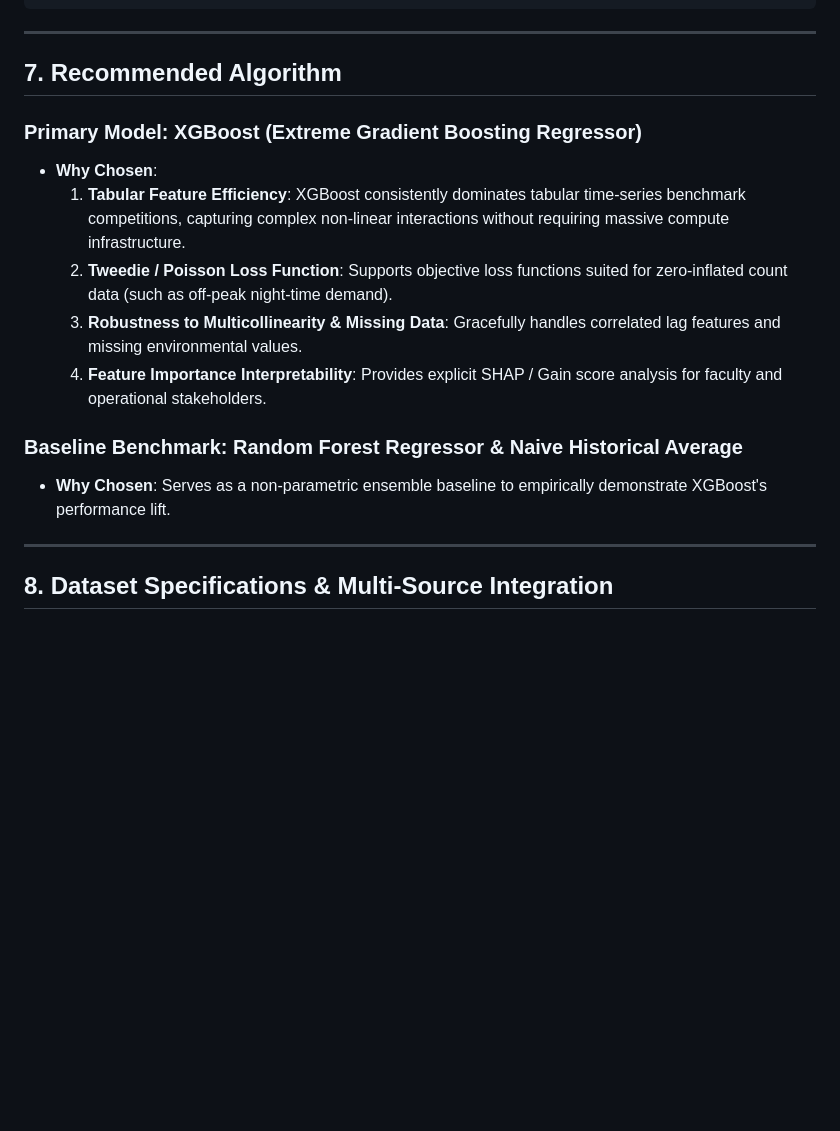
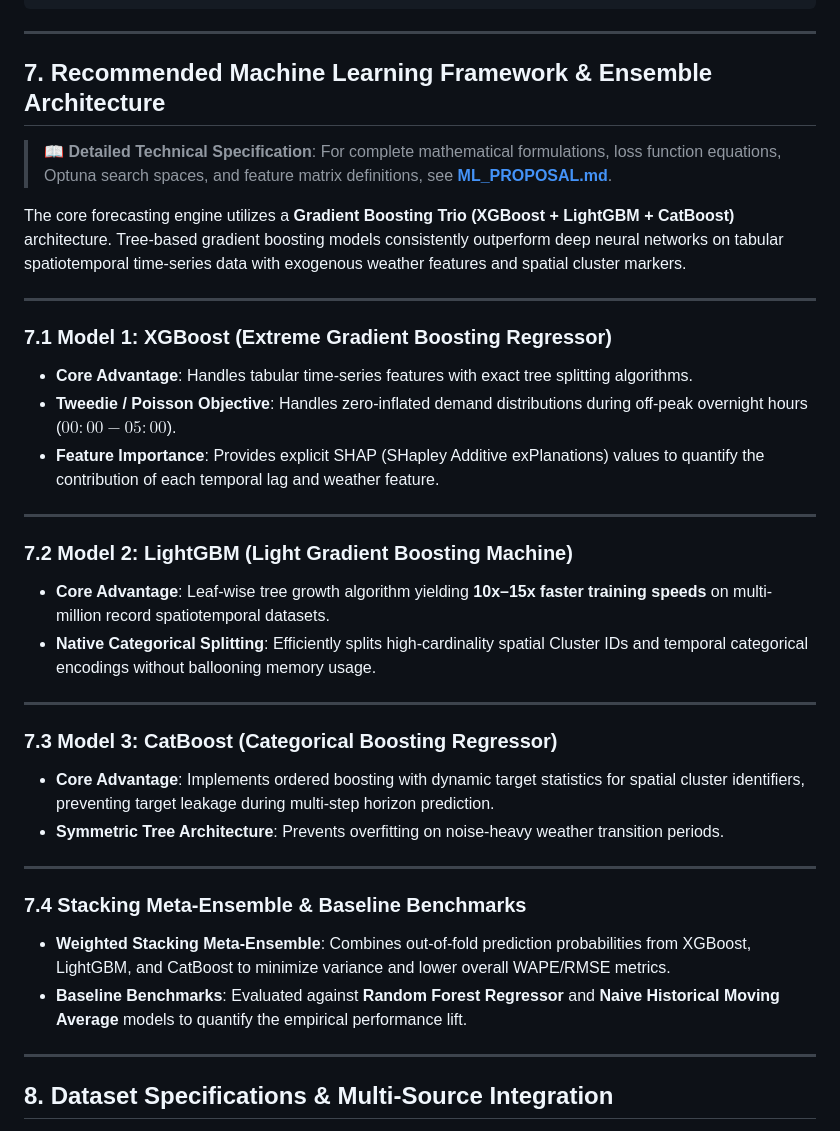
Before and after one commit to tharuntulasi06/ola-bike-ride-request-forecasting, a Markdown page: PROJECT_PROPOSAL.md, the part around the change. Drawn GitHub-style; blank space fills up the shorter version.

```diff
--- a/PROJECT_PROPOSAL.md
+++ b/PROJECT_PROPOSAL.md
@@ -104,17 +104,36 @@ Urban micro-mobility demand is heavily influenced by dynamic external drivers—
 
 ---
 
-## 7. Recommended Algorithm
+## 7. Recommended Machine Learning Framework & Ensemble Architecture
 
-### Primary Model: XGBoost (Extreme Gradient Boosting Regressor)
-* **Why Chosen**:
-  1. **Tabular Feature Efficiency**: XGBoost consistently dominates tabular time-series benchmark competitions, capturing complex non-linear interactions without requiring massive compute infrastructure.
-  2. **Tweedie / Poisson Loss Function**: Supports objective loss functions suited for zero-inflated count data (such as off-peak night-time demand).
-  3. **Robustness to Multicollinearity & Missing Data**: Gracefully handles correlated lag features and missing environmental values.
-  4. **Feature Importance Interpretability**: Provides explicit SHAP / Gain score analysis for faculty and operational stakeholders.
+> 📖 **Detailed Technical Specification**: For complete mathematical formulations, loss function equations, Optuna search spaces, and feature matrix definitions, see **[ML_PROPOSAL.md](ML_PROPOSAL.md)**.
 
-### Baseline Benchmark: Random Forest Regressor & Naive Historical Average
-* **Why Chosen**: Serves as a non-parametric ensemble baseline to empirically demonstrate XGBoost's performance lift.
+The core forecasting engine utilizes a **Gradient Boosting Trio (XGBoost + LightGBM + CatBoost)** architecture. Tree-based gradient boosting models consistently outperform deep neural networks on tabular spatiotemporal time-series data with exogenous weather features and spatial cluster markers.
+
+---
+
+### 7.1 Model 1: XGBoost (Extreme Gradient Boosting Regressor)
+* **Core Advantage**: Handles tabular time-series features with exact tree splitting algorithms.
+* **Tweedie / Poisson Objective**: Handles zero-inflated demand distributions during off-peak overnight hours ($00:00 - 05:00$).
+* **Feature Importance**: Provides explicit SHAP (SHapley Additive exPlanations) values to quantify the contribution of each temporal lag and weather feature.
+
+---
+
+### 7.2 Model 2: LightGBM (Light Gradient Boosting Machine)
+* **Core Advantage**: Leaf-wise tree growth algorithm yielding **10x–15x faster training speeds** on multi-million record spatiotemporal datasets.
+* **Native Categorical Splitting**: Efficiently splits high-cardinality spatial Cluster IDs and temporal categorical encodings without ballooning memory usage.
+
+---
+
+### 7.3 Model 3: CatBoost (Categorical Boosting Regressor)
+* **Core Advantage**: Implements ordered boosting with dynamic target statistics for spatial cluster identifiers, preventing target leakage during multi-step horizon prediction.
+* **Symmetric Tree Architecture**: Prevents overfitting on noise-heavy weather transition periods.
+
+---
+
+### 7.4 Stacking Meta-Ensemble & Baseline Benchmarks
+* **Weighted Stacking Meta-Ensemble**: Combines out-of-fold prediction probabilities from XGBoost, LightGBM, and CatBoost to minimize variance and lower overall WAPE/RMSE metrics.
+* **Baseline Benchmarks**: Evaluated against **Random Forest Regressor** and **Naive Historical Moving Average** models to quantify the empirical performance lift.
 
 ---
 
```
Also changed, not shown: ML_PROPOSAL.md (added, +166 -0 lines), README.md (+3 -2 lines).
